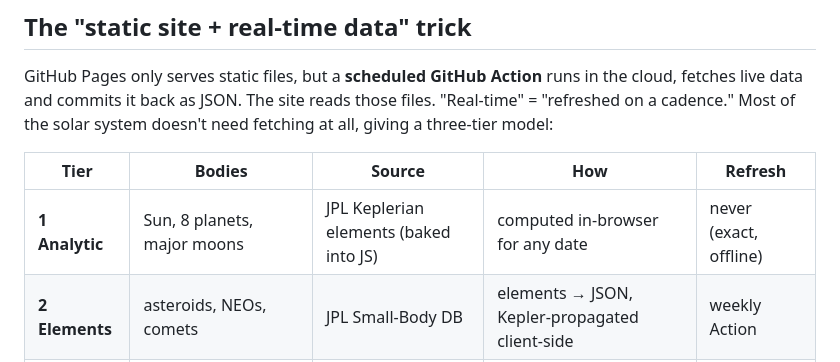
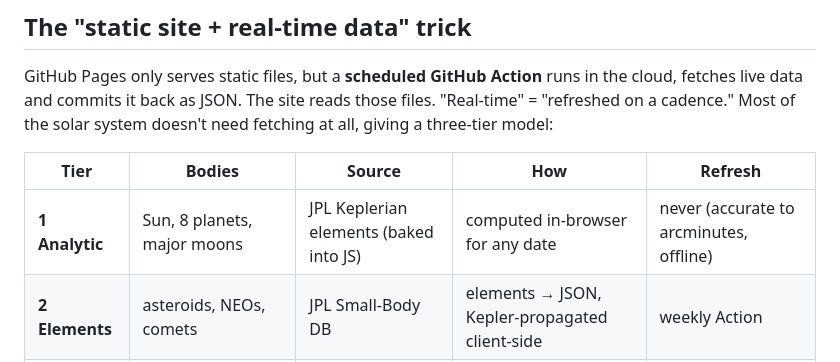
Before and after one commit to MikeBertin/orrery, a Markdown page: README.md, the part around the change. GitHub-like rendering.

Commit message:
README: planet positions are accurate to arcminutes, not exact
Co-Authored-By: Claude Opus 5.5 <noreply@anthropic.com>

```diff
--- a/README.md
+++ b/README.md
@@ -35,7 +35,7 @@ doesn't need fetching at all, giving a three-tier model:
 
 | Tier | Bodies | Source | How | Refresh |
 |------|--------|--------|-----|---------|
-| **1 Analytic** | Sun, 8 planets, major moons | JPL Keplerian elements (baked into JS) | computed in-browser for any date | never (exact, offline) |
+| **1 Analytic** | Sun, 8 planets, major moons | JPL Keplerian elements (baked into JS) | computed in-browser for any date | never (accurate to arcminutes, offline) |
 | **2 Elements** | asteroids, NEOs, comets | JPL Small-Body DB | elements → JSON, Kepler-propagated client-side | weekly Action |
 | **3 Sampled** | spacecraft (Voyager, JWST, Parker, Juno…) | JPL Horizons | position tables → JSON, interpolated client-side | daily Action |
 
```
